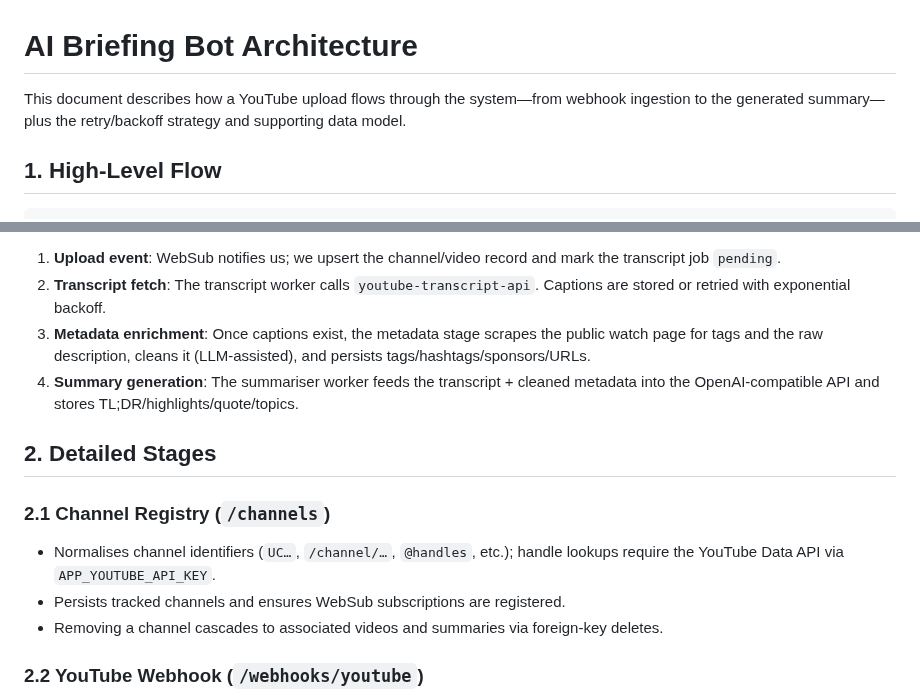
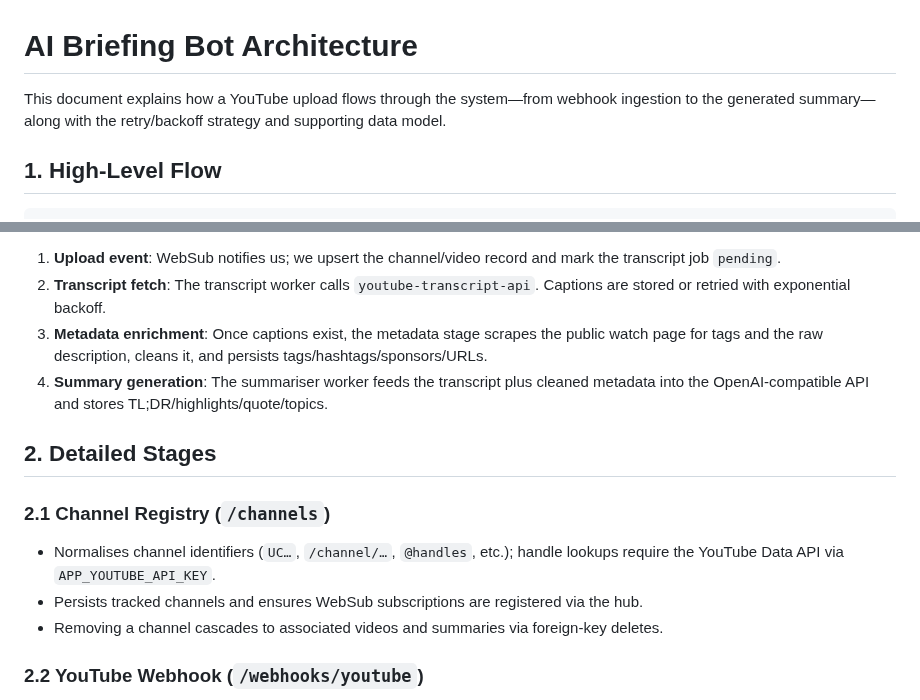
Before and after one commit to gostan99/ai_briefing_bot, a Markdown page: docs/architecture.md, 2 parts joined by grey strips. Rendered like a GitHub page.

```diff
--- a/docs/architecture.md
+++ b/docs/architecture.md
@@ -1,6 +1,6 @@
 # AI Briefing Bot Architecture
 
-This document describes how a YouTube upload flows through the system—from webhook ingestion to the generated summary—plus the retry/backoff strategy and supporting data model.
+This document explains how a YouTube upload flows through the system—from webhook ingestion to the generated summary—along with the retry/backoff strategy and supporting data model.
 
 ## 1. High-Level Flow
 
@@ -18,14 +18,14 @@ YouTube → WebSub → FastAPI webhook → Postgres (video pending)
 
 1. **Upload event**: WebSub notifies us; we upsert the channel/video record and mark the transcript job `pending`.
 2. **Transcript fetch**: The transcript worker calls `youtube-transcript-api`. Captions are stored or retried with exponential backoff.
-3. **Metadata enrichment**: Once captions exist, the metadata stage scrapes the public watch page for tags and the raw description, cleans it (LLM-assisted), and persists tags/hashtags/sponsors/URLs.
-4. **Summary generation**: The summariser worker feeds the transcript + cleaned metadata into the OpenAI-compatible API and stores TL;DR/highlights/quote/topics.
+3. **Metadata enrichment**: Once captions exist, the metadata stage scrapes the public watch page for tags and the raw description, cleans it, and persists tags/hashtags/sponsors/URLs.
+4. **Summary generation**: The summariser worker feeds the transcript plus cleaned metadata into the OpenAI-compatible API and stores TL;DR/highlights/quote/topics.
 
 ## 2. Detailed Stages
 
 ### 2.1 Channel Registry (`/channels`)
 - Normalises channel identifiers (`UC…`, `/channel/…`, `@handles`, etc.); handle lookups require the YouTube Data API via `APP_YOUTUBE_API_KEY`.
-- Persists tracked channels and ensures WebSub subscriptions are registered.
+- Persists tracked channels and ensures WebSub subscriptions are registered via the hub.
 - Removing a channel cascades to associated videos and summaries via foreign-key deletes.
 
 ### 2.2 YouTube Webhook (`/webhooks/youtube`)
```
Also changed, not shown: README.md (+5 -7 lines).
